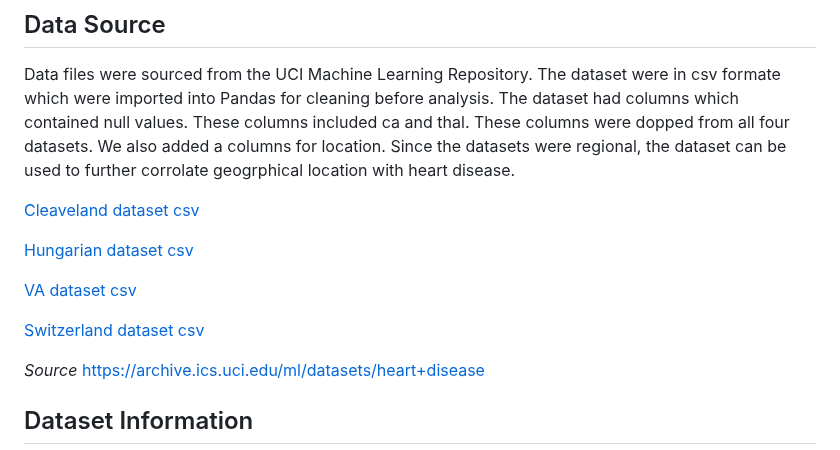
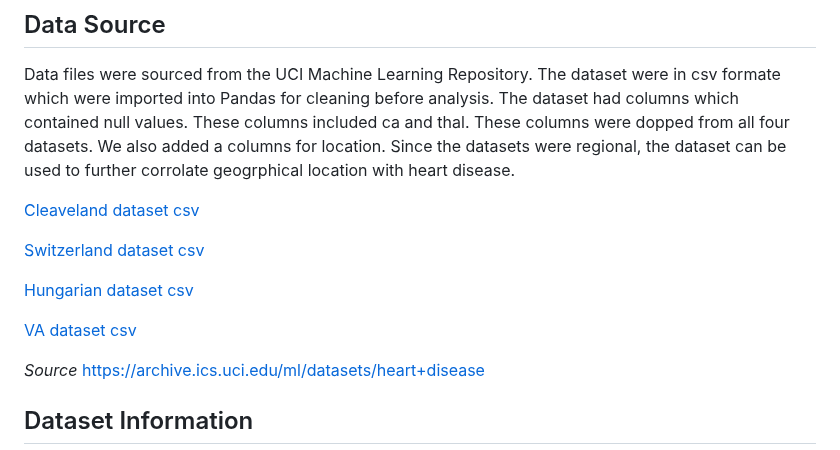
Before and after one commit to jenny0741/final_project, a Markdown page: README.md, the part around the change. Rendered like a GitHub page.

```diff
--- a/README.md
+++ b/README.md
@@ -34,11 +34,11 @@ location with heart disease.
 
 [Cleaveland dataset csv](Resources/processed_cleveland.csv)
 
+[Switzerland dataset csv](Resources/processed_switzerland.csv)
+
 [Hungarian dataset csv](Resources/reprocessed_hungarian.csv)
 
 [VA dataset csv](Resources/processed_va.csv)
-
-[Switzerland dataset csv](Resources/processed_switzerland.csv)
 
 _Source_ https://archive.ics.uci.edu/ml/datasets/heart+disease
 
```
